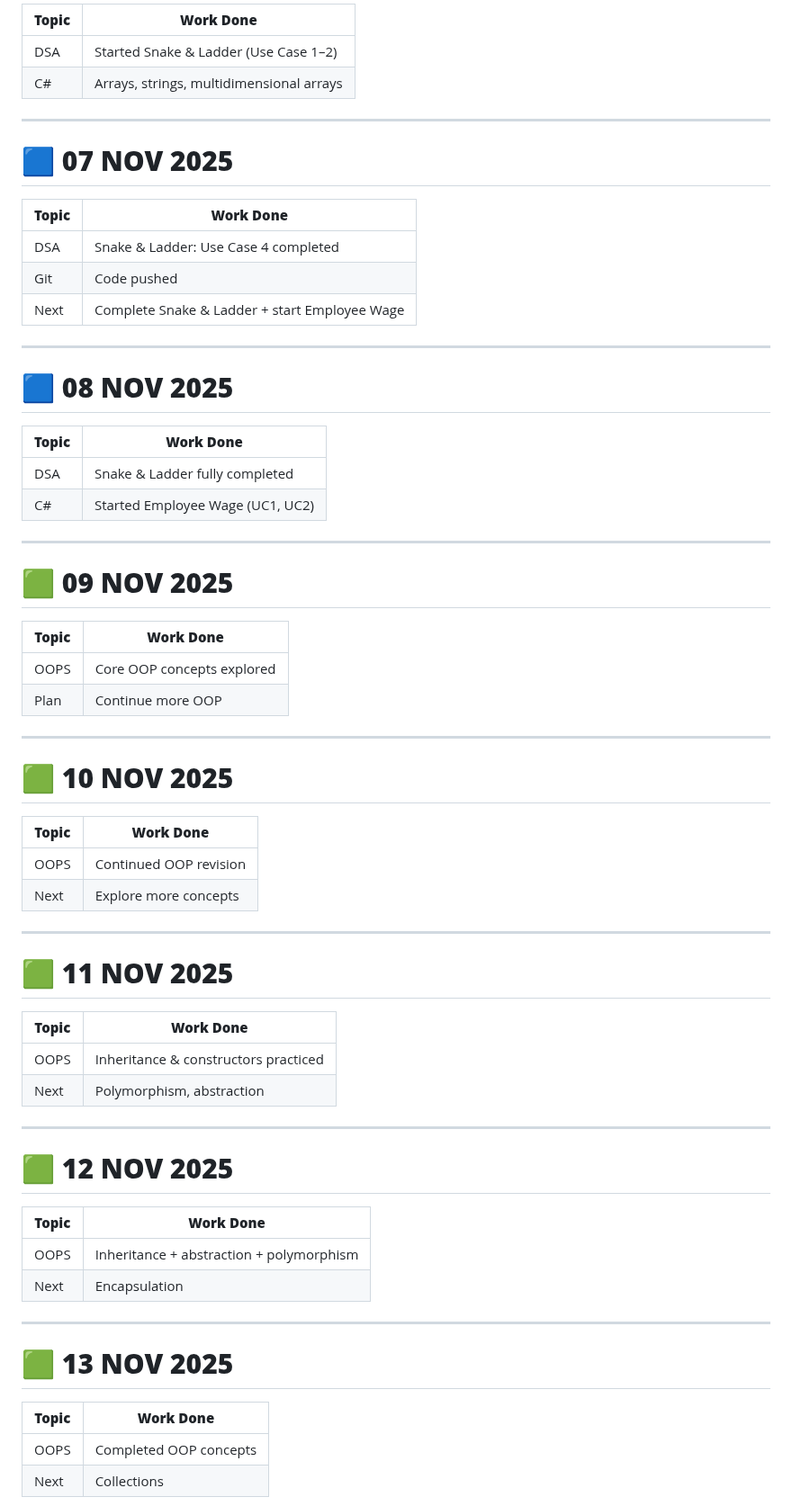
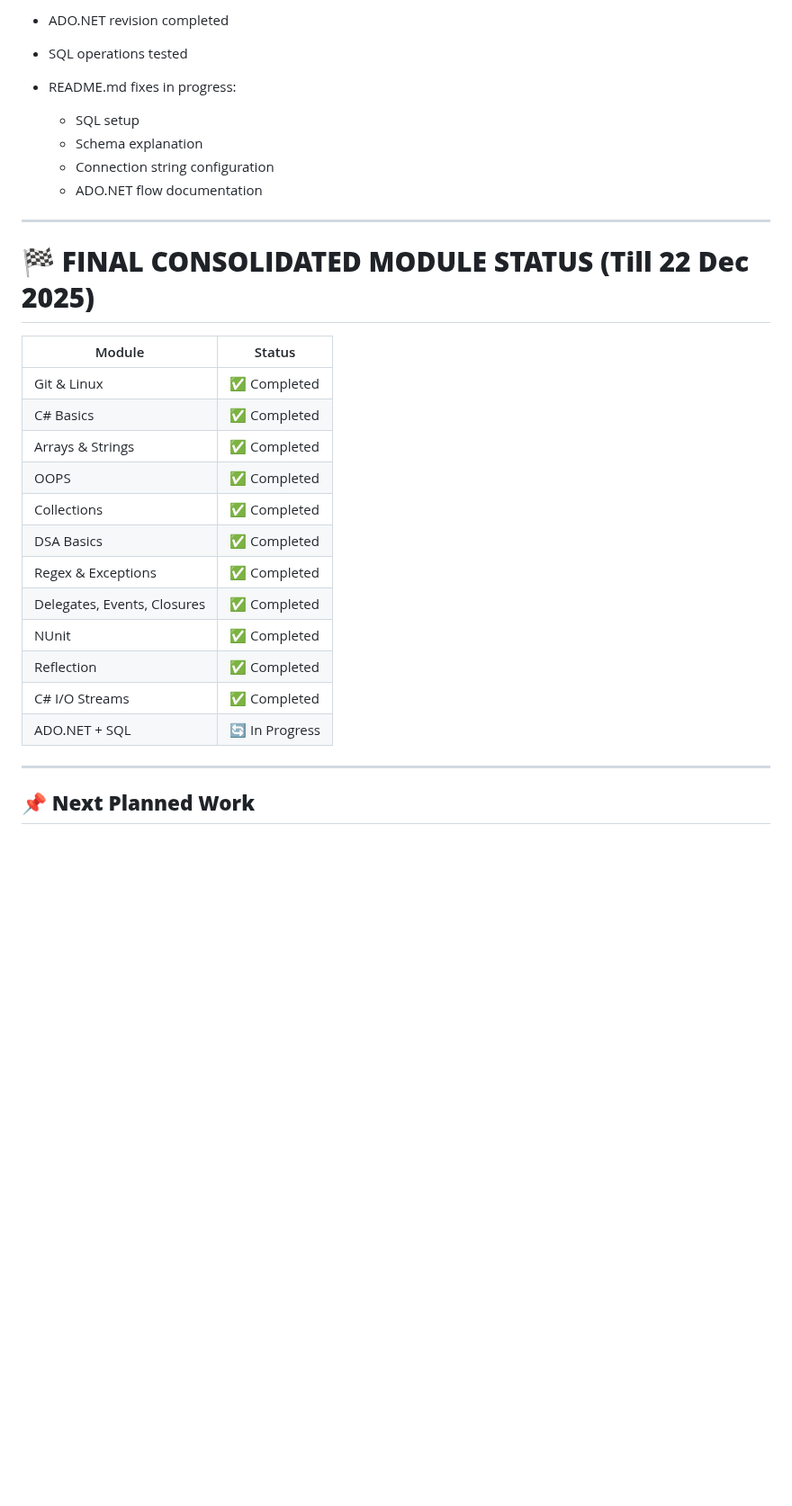
Before and after one commit to srikesh2k4/BridgeLabz-Training-AMTPL, a Markdown page: README.md, the part around one of its changes. Shown at 90% size. Rendered like a GitHub page; blank space fills up the shorter version.

```diff
--- a/README.md
+++ b/README.md
@@ -100,70 +237,33 @@
 
-| **Topic** | **Work Done**                            |
-| --------- | ---------------------------------------- |
-| DSA       | Started Snake & Ladder (Use Case 1–2)    |
-| C#        | Arrays, strings, multidimensional arrays |
+* ADO.NET revision completed
+* SQL operations tested
+* README.md fixes in progress:
+
+  * SQL setup
+  * Schema explanation
+  * Connection string configuration
+  * ADO.NET flow documentation
 
 ---
 
-# 🟦 **07 NOV 2025**
+# 🏁 **FINAL CONSOLIDATED MODULE STATUS (Till 22 Dec 2025)**
 
-| **Topic** | **Work Done**                                 |
-| --------- | --------------------------------------------- |
-| DSA       | Snake & Ladder: Use Case 4 completed          |
-| Git       | Code pushed                                   |
-| Next      | Complete Snake & Ladder + start Employee Wage |
+| Module                      | Status         |
+| --------------------------- | -------------- |
+| Git & Linux                 | ✅ Completed    |
+| C# Basics                   | ✅ Completed    |
+| Arrays & Strings            | ✅ Completed    |
+| OOPS                        | ✅ Completed    |
+| Collections                 | ✅ Completed    |
+| DSA Basics                  | ✅ Completed    |
+| Regex & Exceptions          | ✅ Completed    |
+| Delegates, Events, Closures | ✅ Completed    |
+| NUnit                       | ✅ Completed    |
+| Reflection                  | ✅ Completed    |
+| C# I/O Streams              | ✅ Completed    |
+| ADO.NET + SQL               | 🔄 In Progress |
 
 ---
 
-# 🟦 **08 NOV 2025**
+## 📌 **Next Planned Work**
 
-| **Topic** | **Work Done**                    |
-| --------- | -------------------------------- |
-| DSA       | Snake & Ladder fully completed   |
-| C#        | Started Employee Wage (UC1, UC2) |
-
----
-
-# 🟩 **09 NOV 2025**
-
-| **Topic** | **Work Done**              |
-| --------- | -------------------------- |
-| OOPS      | Core OOP concepts explored |
-| Plan      | Continue more OOP          |
-
----
-
-# 🟩 **10 NOV 2025**
-
-| **Topic** | **Work Done**          |
-| --------- | ---------------------- |
-| OOPS      | Continued OOP revision |
-| Next      | Explore more concepts  |
-
----
-
-# 🟩 **11 NOV 2025**
-
-| **Topic** | **Work Done**                        |
-| --------- | ------------------------------------ |
-| OOPS      | Inheritance & constructors practiced |
-| Next      | Polymorphism, abstraction            |
-
----
-
-# 🟩 **12 NOV 2025**
-
-| **Topic** | **Work Done**                            |
-| --------- | ---------------------------------------- |
-| OOPS      | Inheritance + abstraction + polymorphism |
-| Next      | Encapsulation                            |
-
----
-
-# 🟩 **13 NOV 2025**
-
-| **Topic** | **Work Done**          |
-| --------- | ---------------------- |
-| OOPS      | Completed OOP concepts |
-| Next      | Collections            |
-
```
Also changed, not shown: other parts of README.md (+197 -271 lines).
